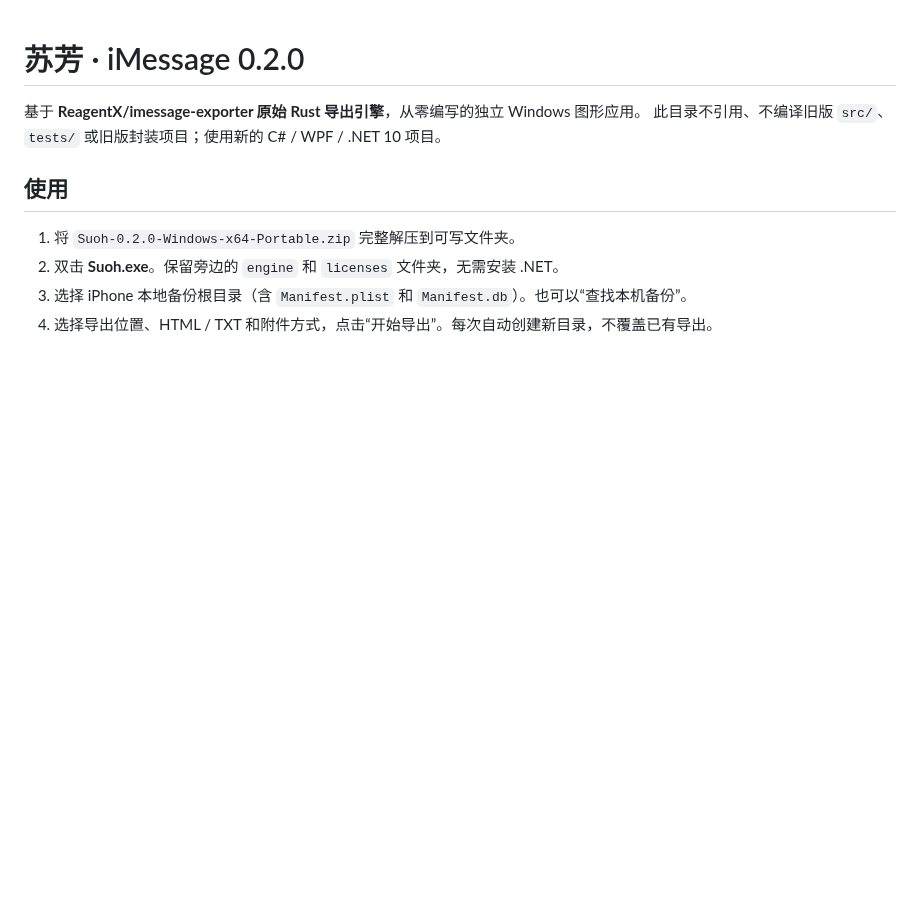
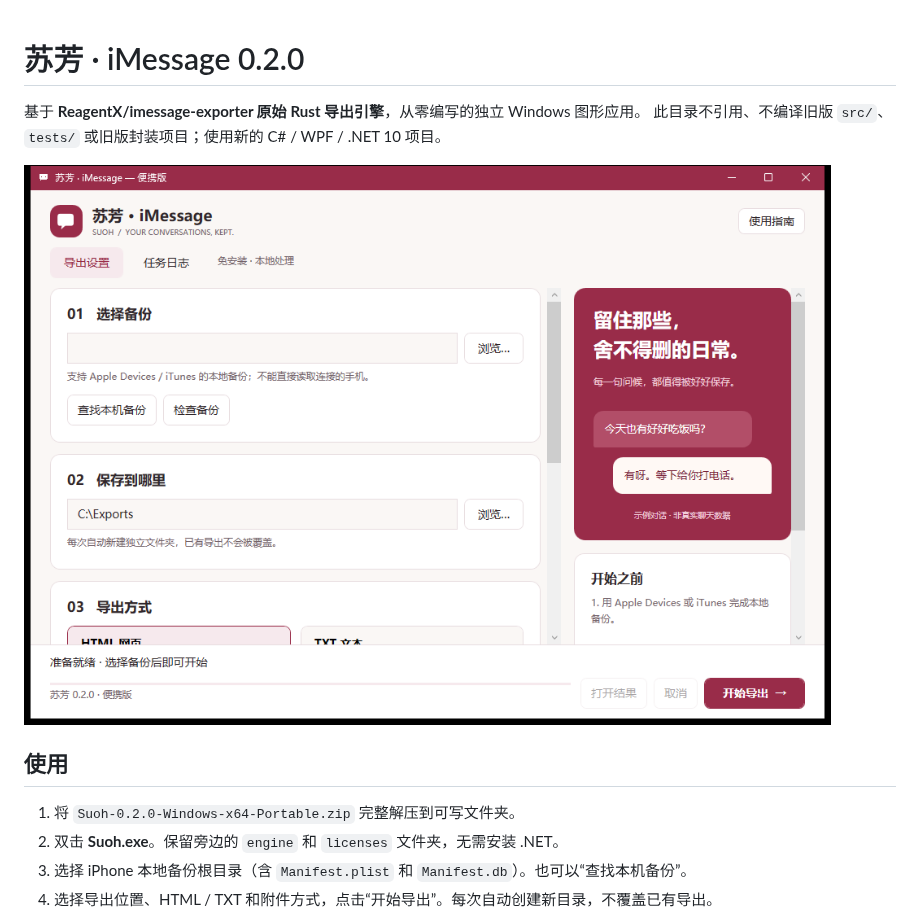
Before and after one commit to 575610871/imessage-exporter-desktop, a Markdown page: portable/README.md, the part around the change. GitHub-like rendering; pictures changed too: portable/docs/preview.png (added); blank space fills up the shorter version.

```diff
--- a/portable/README.md
+++ b/portable/README.md
@@ -2,6 +2,8 @@
 
 基于 **ReagentX/imessage-exporter 原始 Rust 导出引擎**，从零编写的独立 Windows 图形应用。
 此目录不引用、不编译旧版 `src/`、`tests/` 或旧版封装项目；使用新的 C# / WPF / .NET 10 项目。
+
+![真实 Windows 界面截图（构建机的 1024×720 工作区，示例路径，无用户数据）](docs/preview.png)
 
 ## 使用
 
```
Also changed, not shown: portable/BUILD.md (+1 -1 lines), 3 other files.
